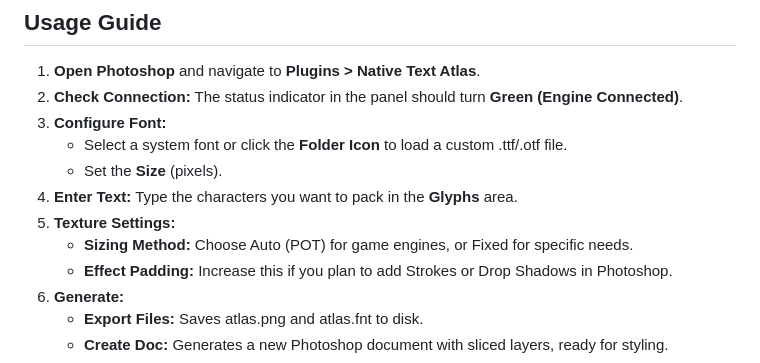
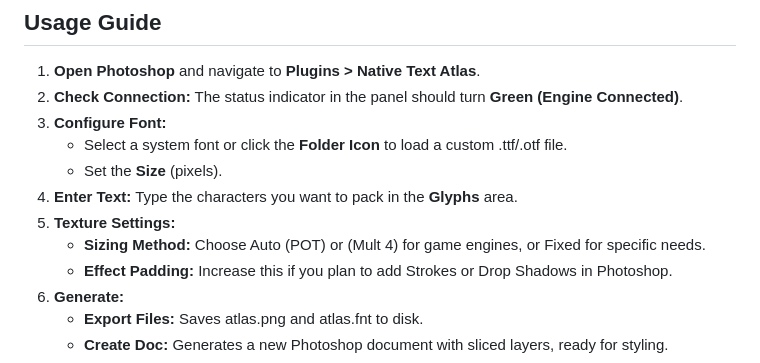
Before and after one commit to navinmotion/photoshop-bitmap-font-plugin, a Markdown page: README.md, the part around the change. Drawn GitHub-style.

```diff
--- a/README.md
+++ b/README.md
@@ -46,7 +46,7 @@ Download the latest release and extract the zip file to a permanent location.
    * Set the **Size** (pixels).
 4. **Enter Text:** Type the characters you want to pack in the **Glyphs** area.
 5. **Texture Settings:**
-   * **Sizing Method:** Choose Auto (POT) for game engines, or Fixed for specific needs.
+   * **Sizing Method:** Choose Auto (POT) or (Mult 4) for game engines, or Fixed for specific needs.
    * **Effect Padding:** Increase this if you plan to add Strokes or Drop Shadows in Photoshop.
 6. **Generate:**
    * **Export Files:** Saves atlas.png and atlas.fnt to disk.
```
